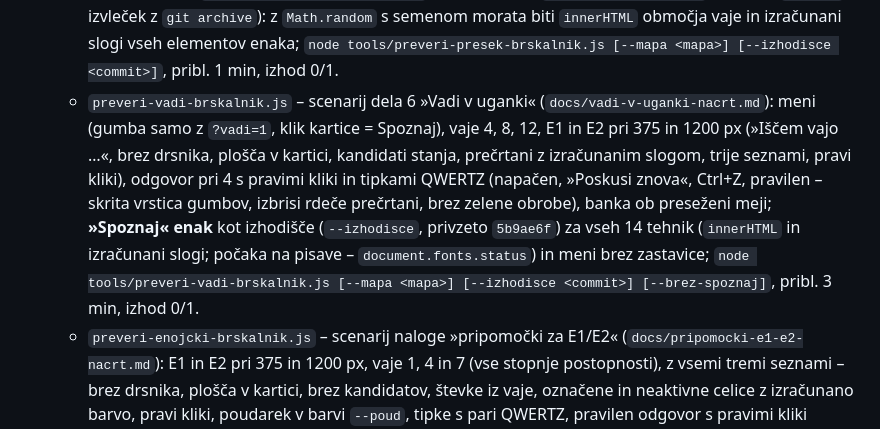
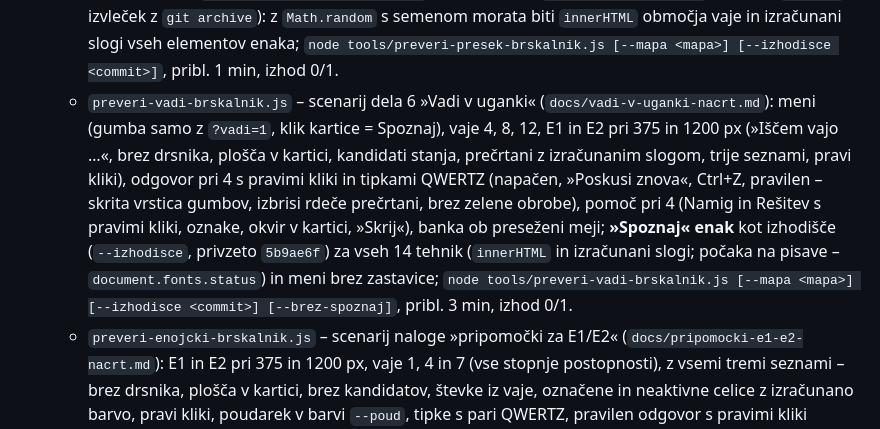
Before and after one commit to Prekmurc/Sudoku, a Markdown page: CLAUDE.md, the part around one of its changes. GitHub-like rendering.

```diff
--- a/CLAUDE.md
+++ b/CLAUDE.md
@@ -74,7 +74,7 @@ Skupna koda (mreža, kandidati, logika tehnik) je v `shared/`.
   - `brskalnik.js` – **brskalnik brez glave** za preverjanje v pravem brskalniku (CSS, postavitev, pravi dogodki – česar nadomestni DOM ne zna), brez odvisnosti: poišče Edge/Chrome (ali `EDGE_POT`), zažene ga z novim praznim profilom, vgrajen statični strežnik HTTP streže koren projekta (vse aplikacije na istem izvoru – skupen `localStorage`) ali drugo mapo (`koren`, npr. izvleček starejšega commita z `git archive` za primerjavo), krmiljenje prek protokola DevTools z vgrajenim `WebSocket` (Node 22+). Knjižnica: `zazeni({ koren })` → `odpri(pot, { sirina, visina, mobilno })`, `izvedi(izraz)` (vidi tudi `let`/`const` skript strani), `cakaj(izraz, ms)`, `fokus(izbirnik)` (označi vsebino polja), `vtipkaj(besedilo)` (`Input.insertText` – en dogodek `input`, kot lepljenje), `tipka(key, { code, shift, ctrl })` (neobvezni `code` in modifikatorja za pare key/code slovenske razporeditve QWERTZ), `klikni(izbirnik)` (pravi klik miške), `posnetek(pot.png, { vsaStran })` (privzeto vsa stran; `vsaStran: false` samo vidni del – za odprto okno s fiksnim položajem, ki bi ga posnetek vse strani prerezal), `napake` (napake JS in `console.error` v strani), `zapri()` (ustavi tudi procese, ki se ločijo od zaganjalnika `msedge.exe`, in pobriše profil – tudi ob izhodu iz Node). Ukaz: `node tools/brskalnik.js posnetek <stran> <izhod.png> [--sirina N] [--visina N] [--koren mapa]`. Posnetke zaslona pogleda Claude sam (orodje Read). Ni v `tests/`, ker potrebuje nameščen brskalnik.
   - `preveri-niz-brskalnik.js` – scenarij naloge »niz v reševalcu« na `brskalnik.js` (vzorec za naslednje): reševalec in okno »Nova uganka« pri 375 in 1200 px – polje Niz izpolni mrežo, sporočila in njihova barva, rdeče celice pri konfliktu, »Reši« in »Začni igro« po nizu, polje je v kartici in ne poveča širine strani, brez napak JS; `node tools/preveri-niz-brskalnik.js [--mapa <mapa za posnetke>]`, izhod 0/1.
   - `preveri-presek-brskalnik.js` – scenarij naloge »prava geometrija pri 1 in 2« (`docs/geometrija-1-2-nacrt.md`): vaji 1 in 2 pri 375 in 1200 px (brez drsnika, mreža v kartici, 66 sivih skritih in 15 belih vidnih celic, krepka oznaka enote, poudarek, pravi kliki – skrita celica se ne izbere, izbira vidno drugačna, pravilna izbira → »Pravilno!« z oznakami koraka) in **primerjava drugih tehnik** (3–12; E1 in E2 od 2026-09-28 preverja `preveri-enojcki-brskalnik.js`) z izhodiščem (`--izhodisce <commit>`, privzeto `7429363`, izvleček z `git archive`): z `Math.random` s semenom morata biti `innerHTML` območja vaje in izračunani slogi vseh elementov enaka; `node tools/preveri-presek-brskalnik.js [--mapa <mapa>] [--izhodisce <commit>]`, pribl. 1 min, izhod 0/1.
-  - `preveri-vadi-brskalnik.js` – scenarij dela 6 »Vadi v uganki« (`docs/vadi-v-uganki-nacrt.md`): meni (gumba samo z `?vadi=1`, klik kartice = Spoznaj), vaje 4, 8, 12, E1 in E2 pri 375 in 1200 px (»Iščem vajo …«, brez drsnika, plošča v kartici, kandidati stanja, prečrtani z izračunanim slogom, trije seznami, pravi kliki), odgovor pri 4 s pravimi kliki in tipkami QWERTZ (napačen, »Poskusi znova«, Ctrl+Z, pravilen – skrita vrstica gumbov, izbrisi rdeče prečrtani, brez zelene obrobe), banka ob preseženi meji; **»Spoznaj« enak** kot izhodišče (`--izhodisce`, privzeto `5b9ae6f`) za vseh 14 tehnik (`innerHTML` in izračunani slogi; počaka na pisave – `document.fonts.status`) in meni brez zastavice; `node tools/preveri-vadi-brskalnik.js [--mapa <mapa>] [--izhodisce <commit>] [--brez-spoznaj]`, pribl. 3 min, izhod 0/1.
+  - `preveri-vadi-brskalnik.js` – scenarij dela 6 »Vadi v uganki« (`docs/vadi-v-uganki-nacrt.md`): meni (gumba samo z `?vadi=1`, klik kartice = Spoznaj), vaje 4, 8, 12, E1 in E2 pri 375 in 1200 px (»Iščem vajo …«, brez drsnika, plošča v kartici, kandidati stanja, prečrtani z izračunanim slogom, trije seznami, pravi kliki), odgovor pri 4 s pravimi kliki in tipkami QWERTZ (napačen, »Poskusi znova«, Ctrl+Z, pravilen – skrita vrstica gumbov, izbrisi rdeče prečrtani, brez zelene obrobe), pomoč pri 4 (Namig in Rešitev s pravimi kliki, oznake, okvir v kartici, »Skrij«), banka ob preseženi meji; **»Spoznaj« enak** kot izhodišče (`--izhodisce`, privzeto `5b9ae6f`) za vseh 14 tehnik (`innerHTML` in izračunani slogi; počaka na pisave – `document.fonts.status`) in meni brez zastavice; `node tools/preveri-vadi-brskalnik.js [--mapa <mapa>] [--izhodisce <commit>] [--brez-spoznaj]`, pribl. 3 min, izhod 0/1.
   - `preveri-enojcki-brskalnik.js` – scenarij naloge »pripomočki za E1/E2« (`docs/pripomocki-e1-e2-nacrt.md`): E1 in E2 pri 375 in 1200 px, vaje 1, 4 in 7 (vse stopnje postopnosti), z vsemi tremi seznami – brez drsnika, plošča v kartici, brez kandidatov, števke iz vaje, označene in neaktivne celice z izračunano barvo, pravi kliki, poudarek v barvi `--poud`, tipke s pari QWERTZ, pravilen odgovor s pravimi kliki (zaklep brez zelene obrobe); senčenje pri 375 in 1200 px (šrafura natanko na celicah, kamor poudarjena števka ne more, pomoč pri E2, pri E1 ne, glava z dvema kljukicama v eni vrstici, celica odgovora s podlago poudarka in zelenim okvirjem); stikala s pravimi kliki in po osvežitvi, »Rešitev (drži)«, barve poudarka iz nastavitev igre pri E1 ter 1 in 2; **primerjava drugih tehnik** (1–12) z izhodiščem (`--izhodisce`, privzeto `10503c2`); `node tools/preveri-enojcki-brskalnik.js [--mapa <mapa>] [--izhodisce <commit>]`, pribl. 2 min, izhod 0/1.
   - `ustvari-banko-vaj.js` – ustvari `shared/vaje-banka.js`: semena 1, 2, … (`genMinimalnaUganka()` + `tehnikeVUganki()`), uganka ostane, če ima tehniko z manj kot `--na-tehniko` (privzeto 50) ugankami; na koncu od zadnjega proti prvemu odstrani zapise, pri katerih imajo vse tehnike več kot 50 ugank, in zapiše urejeno po semenu.
 - `docs/uganke.md` – preverjene testne uganke z opisom obnašanja reševalca (razdelek »Pokritost tehnik« pove, katere tehnike so slabo pokrite; razdelek »Porazdelitev naključnih ugank« je meritev 600 naključnih ugank, na kateri slonijo merila štirih stopenj generatorja); `docs/tehnike.md` – tabela tehnik iz `ALL_TECHNIQUES`.
```
Also changed, not shown: other parts of CLAUDE.md (+2 -2 lines), docs/vadi-v-uganki-nacrt.md (+18 -2 lines), docs/slike/vadi-v-uganki/izvedba-6c-resitev-375.png (added), 4 other files.
